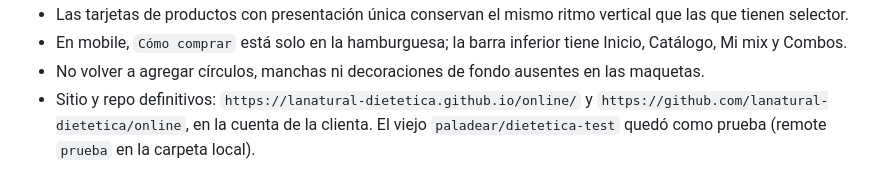
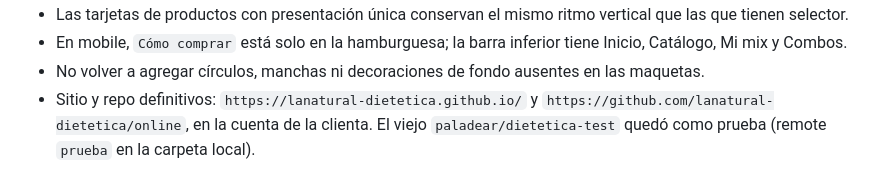
Before and after one commit to lanatural-dietetica/lanatural-dietetica.github.io, a Markdown page: CLAUDE.md, the part around the change. GitHub-like rendering.

Commit message:
Corrige la URL definitiva del sitio

```diff
--- a/CLAUDE.md
+++ b/CLAUDE.md
@@ -55,7 +55,7 @@ Nunca se escribe un precio a mano. Se carga costo, margen y descuento:
   Inicio, Catálogo, Mi mix y Combos.
 - No volver a agregar círculos, manchas ni decoraciones de fondo ausentes en las
   maquetas.
-- Sitio y repo definitivos: `https://lanatural-dietetica.github.io/online/` y
+- Sitio y repo definitivos: `https://lanatural-dietetica.github.io/` y
   `https://github.com/lanatural-dietetica/online`, en la cuenta de la clienta.
   El viejo `paladear/dietetica-test` quedó como prueba (remote `prueba` en la carpeta local).
 
```
